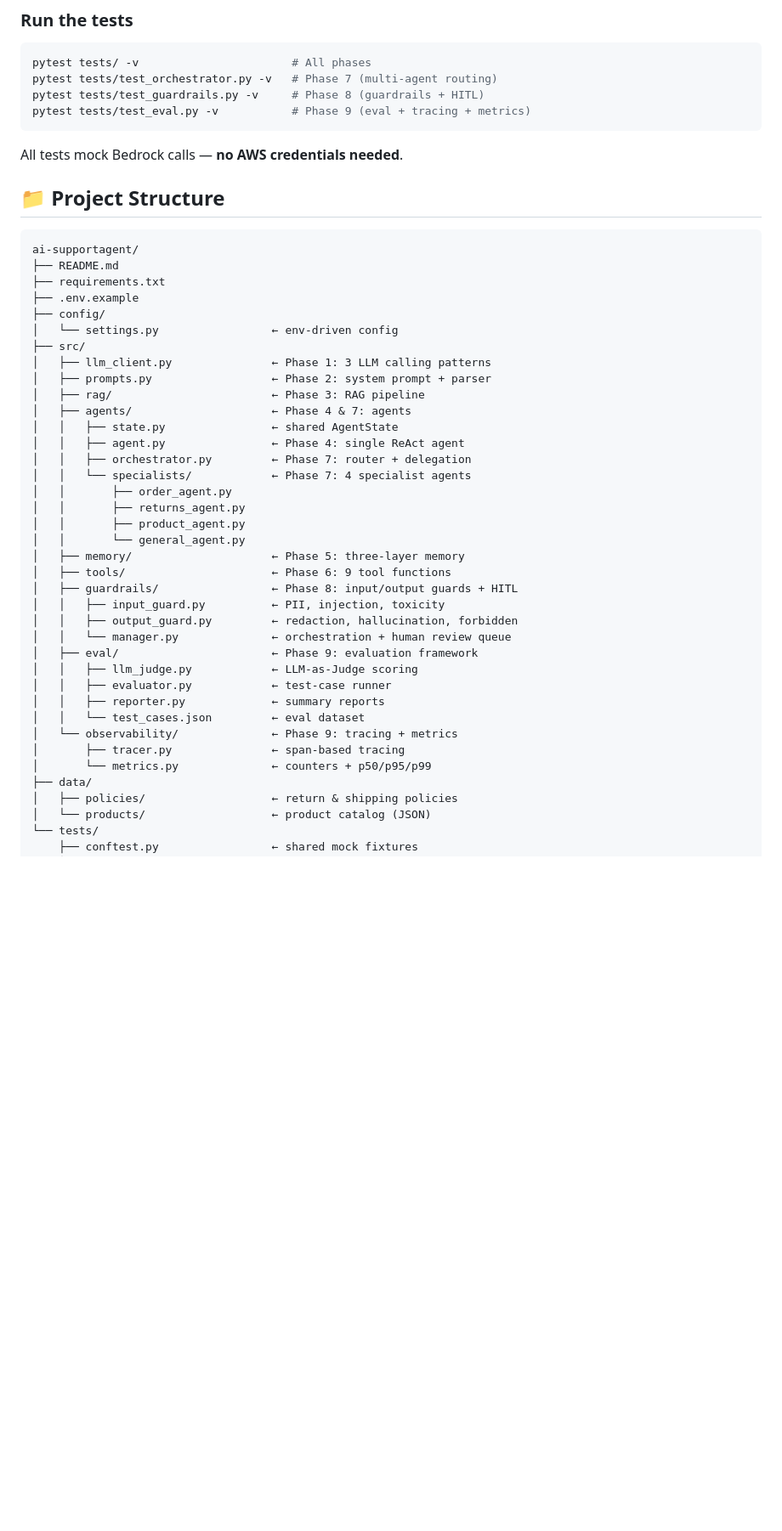
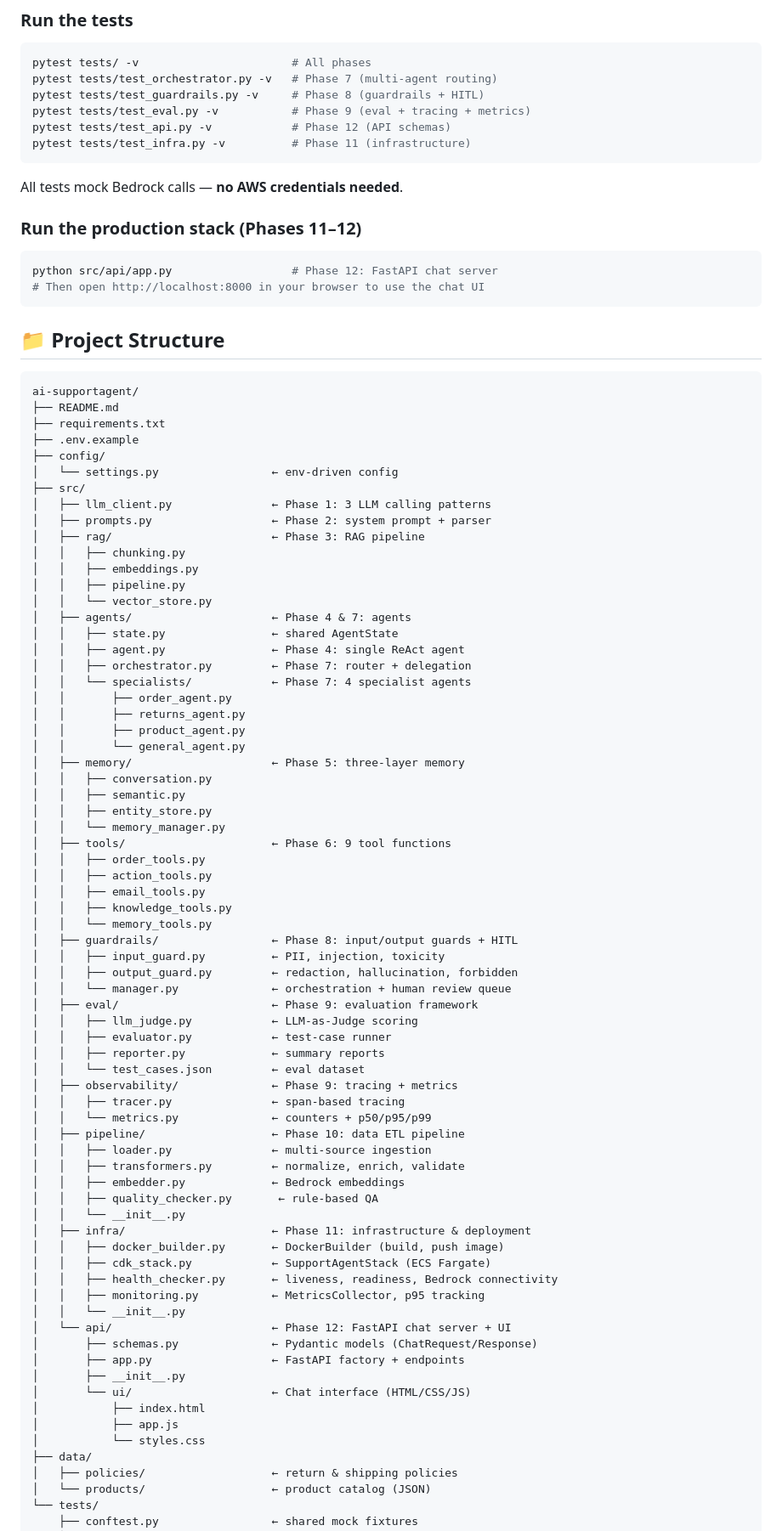
Before and after one commit to aprateek/ai-supportagent, a Markdown page: README.md, the part around one of its changes. Shown at 85% size. GitHub-like rendering; blank space fills up the shorter version.

Commit message:
Readme Update for part6

````diff
--- a/README.md
+++ b/README.md
@@ -63,9 +69,18 @@ pytest tests/ -v                       # All phases
 pytest tests/test_orchestrator.py -v   # Phase 7 (multi-agent routing)
 pytest tests/test_guardrails.py -v     # Phase 8 (guardrails + HITL)
 pytest tests/test_eval.py -v           # Phase 9 (eval + tracing + metrics)
+pytest tests/test_api.py -v            # Phase 12 (API schemas)
+pytest tests/test_infra.py -v          # Phase 11 (infrastructure)
 ```
 
 All tests mock Bedrock calls — **no AWS credentials needed**.
+
+### Run the production stack (Phases 11–12)
+
+```bash
+python src/api/app.py                  # Phase 12: FastAPI chat server
+# Then open http://localhost:8000 in your browser to use the chat UI
+```
 
 ## 📁 Project Structure
 
@@ -80,6 +95,10 @@ ai-supportagent/
 │   ├── llm_client.py               ← Phase 1: 3 LLM calling patterns
 │   ├── prompts.py                  ← Phase 2: system prompt + parser
 │   ├── rag/                        ← Phase 3: RAG pipeline
+│   │   ├── chunking.py
+│   │   ├── embeddings.py
+│   │   ├── pipeline.py
+│   │   └── vector_store.py
 │   ├── agents/                     ← Phase 4 & 7: agents
 │   │   ├── state.py                ← shared AgentState
 │   │   ├── agent.py                ← Phase 4: single ReAct agent
@@ -90,7 +109,16 @@ ai-supportagent/
 │   │       ├── product_agent.py
 │   │       └── general_agent.py
 │   ├── memory/                     ← Phase 5: three-layer memory
+│   │   ├── conversation.py
+│   │   ├── semantic.py
+│   │   ├── entity_store.py
+│   │   └── memory_manager.py
 │   ├── tools/                      ← Phase 6: 9 tool functions
+│   │   ├── order_tools.py
+│   │   ├── action_tools.py
+│   │   ├── email_tools.py
+│   │   ├── knowledge_tools.py
+│   │   └── memory_tools.py
 │   ├── guardrails/                 ← Phase 8: input/output guards + HITL
 │   │   ├── input_guard.py          ← PII, injection, toxicity
 │   │   ├── output_guard.py         ← redaction, hallucination, forbidden
@@ -100,9 +128,29 @@ ai-supportagent/
 │   │   ├── evaluator.py            ← test-case runner
 │   │   ├── reporter.py             ← summary reports
 │   │   └── test_cases.json         ← eval dataset
-│   └── observability/              ← Phase 9: tracing + metrics
-│       ├── tracer.py               ← span-based tracing
-│       └── metrics.py              ← counters + p50/p95/p99
+│   ├── observability/              ← Phase 9: tracing + metrics
+│   │   ├── tracer.py               ← span-based tracing
+│   │   └── metrics.py              ← counters + p50/p95/p99
+│   ├── pipeline/                   ← Phase 10: data ETL pipeline
+│   │   ├── loader.py               ← multi-source ingestion
+│   │   ├── transformers.py         ← normalize, enrich, validate
+│   │   ├── embedder.py             ← Bedrock embeddings
+│   │   ├── quality_checker.py       ← rule-based QA
+│   │   └── __init__.py
+│   ├── infra/                      ← Phase 11: infrastructure & deployment
+│   │   ├── docker_builder.py       ← DockerBuilder (build, push image)
+│   │   ├── cdk_stack.py            ← SupportAgentStack (ECS Fargate)
+│   │   ├── health_checker.py       ← liveness, readiness, Bedrock connectivity
+│   │   ├── monitoring.py           ← MetricsCollector, p95 tracking
+│   │   └── __init__.py
+│   └── api/                        ← Phase 12: FastAPI chat server + UI
+│       ├── schemas.py              ← Pydantic models (ChatRequest/Response)
+│       ├── app.py                  ← FastAPI factory + endpoints
+│       ├── __init__.py
+│       └── ui/                     ← Chat interface (HTML/CSS/JS)
+│           ├── index.html
+│           ├── app.js
+│           └── styles.css
 ├── data/
 │   ├── policies/                   ← return & shipping policies
 │   └── products/                   ← product catalog (JSON)
````
Also changed, not shown: other parts of README.md (+18 -5 lines).
